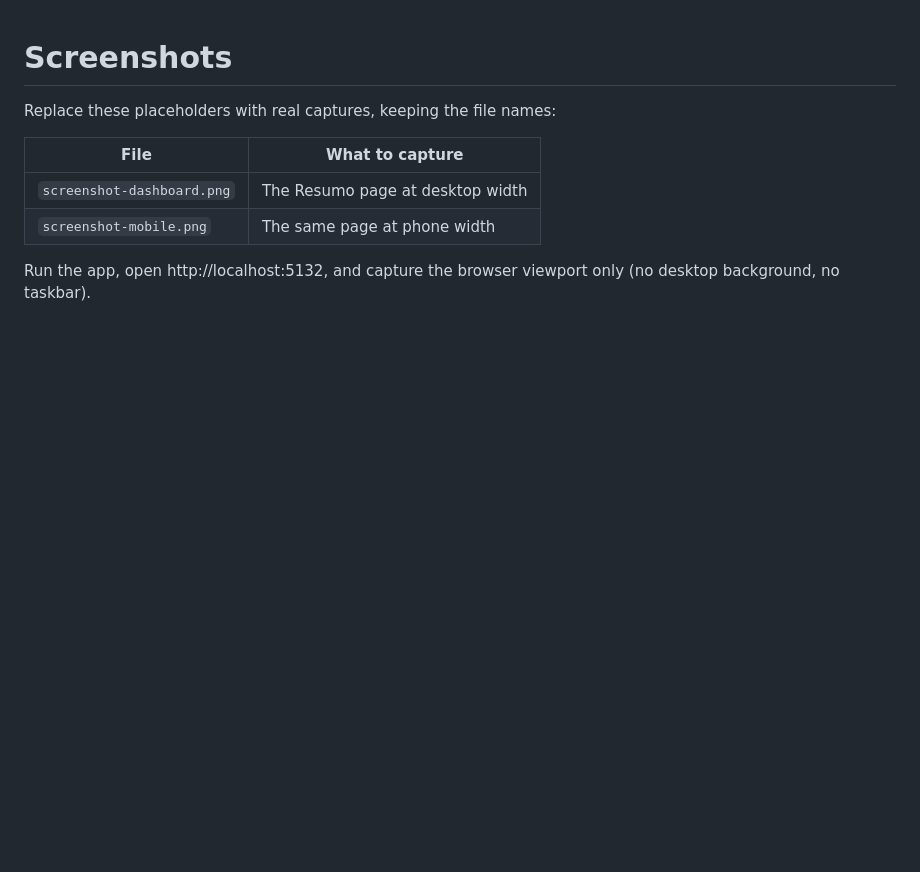
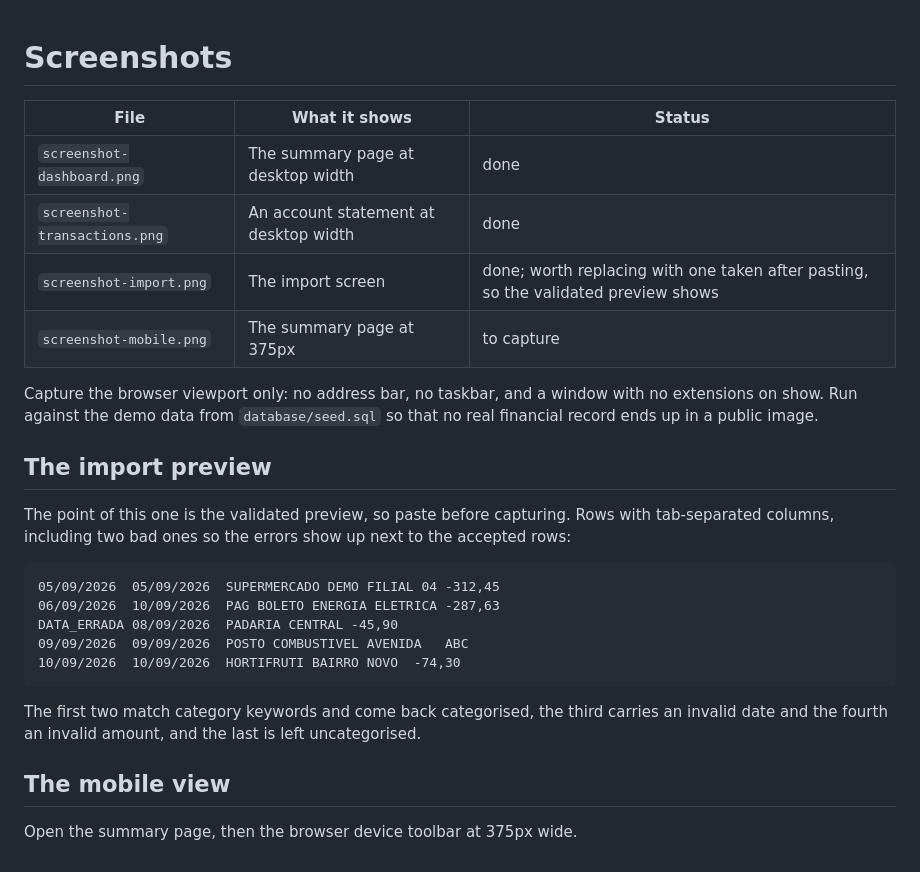
Before and after one commit to LeoLopesDev82/ControleFinanceiroWeb, a Markdown page: docs/README.md, the part around the change. Rendered like a GitHub page; blank space fills up the shorter version.

````diff
--- a/docs/README.md
+++ b/docs/README.md
@@ -1,11 +1,34 @@
 # Screenshots
 
-Replace these placeholders with real captures, keeping the file names:
+| File | What it shows | Status |
+| --- | --- | --- |
+| `screenshot-dashboard.png` | The summary page at desktop width | done |
+| `screenshot-transactions.png` | An account statement at desktop width | done |
+| `screenshot-import.png` | The import screen | done; worth replacing with one taken after pasting, so the validated preview shows |
+| `screenshot-mobile.png` | The summary page at 375px | to capture |
 
-| File | What to capture |
-| --- | --- |
-| `screenshot-dashboard.png` | The Resumo page at desktop width |
-| `screenshot-mobile.png` | The same page at phone width |
+Capture the browser viewport only: no address bar, no taskbar, and a window
+with no extensions on show. Run against the demo data from `database/seed.sql`
+so that no real financial record ends up in a public image.
 
-Run the app, open http://localhost:5132, and capture the browser viewport
-only (no desktop background, no taskbar).
+## The import preview
+
+The point of this one is the validated preview, so paste before capturing.
+Rows with tab-separated columns, including two bad ones so the errors show up
+next to the accepted rows:
+
+```
+05/09/2026	05/09/2026	SUPERMERCADO DEMO FILIAL 04	-312,45
+06/09/2026	10/09/2026	PAG BOLETO ENERGIA ELETRICA	-287,63
+DATA_ERRADA	08/09/2026	PADARIA CENTRAL	-45,90
+09/09/2026	09/09/2026	POSTO COMBUSTIVEL AVENIDA	ABC
+10/09/2026	10/09/2026	HORTIFRUTI BAIRRO NOVO	-74,30
+```
+
+The first two match category keywords and come back categorised, the third
+carries an invalid date and the fourth an invalid amount, and the last is left
+uncategorised.
+
+## The mobile view
+
+Open the summary page, then the browser device toolbar at 375px wide.
````
Also changed, not shown: README.md (+28 -2 lines), docs/screenshot-dashboard.png (added), docs/screenshot-import.png (added), docs/screenshot-transactions.png (added).
